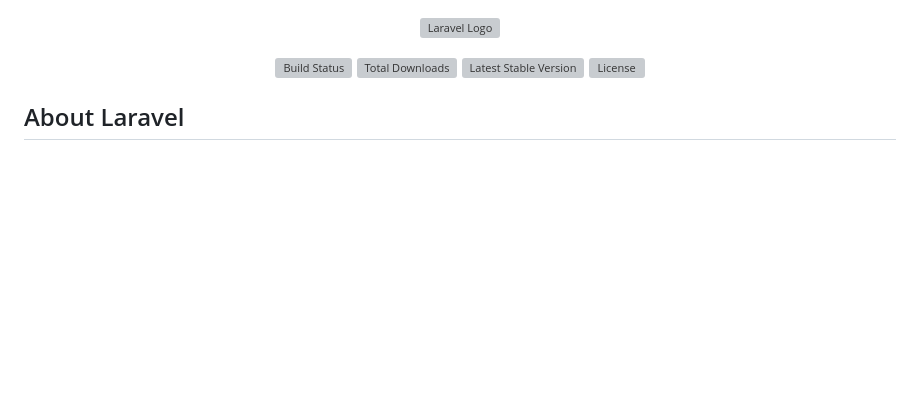
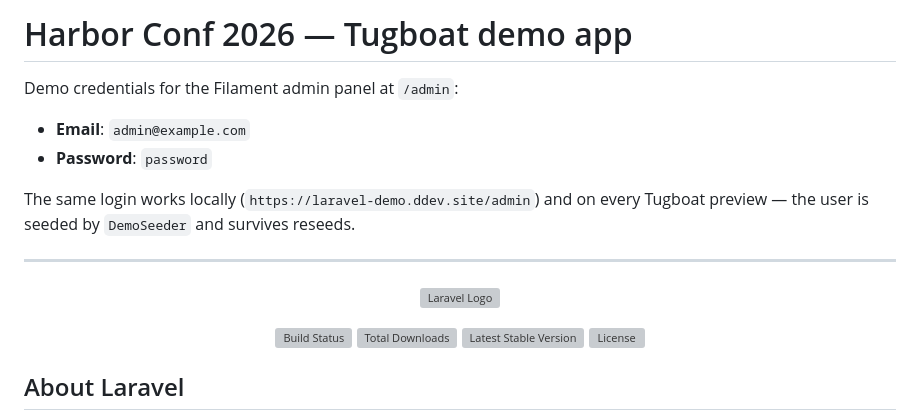
Before and after one commit to TugboatDemo/laravel-demo, a Markdown page: README.md, the part around the change. Drawn GitHub-style; blank space fills up the shorter version; grey boxes are pictures that could not be loaded.

Commit message:
Add admin panel demo credentials to the README
Co-Authored-By: Claude Fable 5 <noreply@anthropic.com>

```diff
--- a/README.md
+++ b/README.md
@@ -1,3 +1,14 @@
+# Harbor Conf 2026 — Tugboat demo app
+
+Demo credentials for the Filament admin panel at `/admin`:
+
+- **Email**: `admin@example.com`
+- **Password**: `password`
+
+The same login works locally (`https://laravel-demo.ddev.site/admin`) and on every Tugboat preview — the user is seeded by `DemoSeeder` and survives reseeds.
+
+---
+
 <p align="center"><a href="https://laravel.com" target="_blank"><img src="https://raw.githubusercontent.com/laravel/art/master/logo-lockup/5%20SVG/2%20CMYK/1%20Full%20Color/laravel-logolockup-cmyk-red.svg" width="400" alt="Laravel Logo"></a></p>
 
 <p align="center">
```
